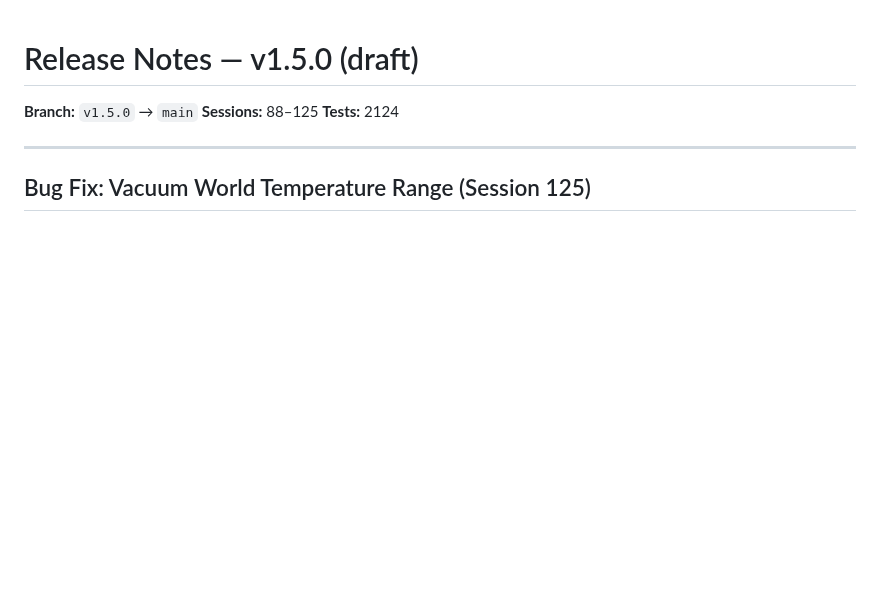
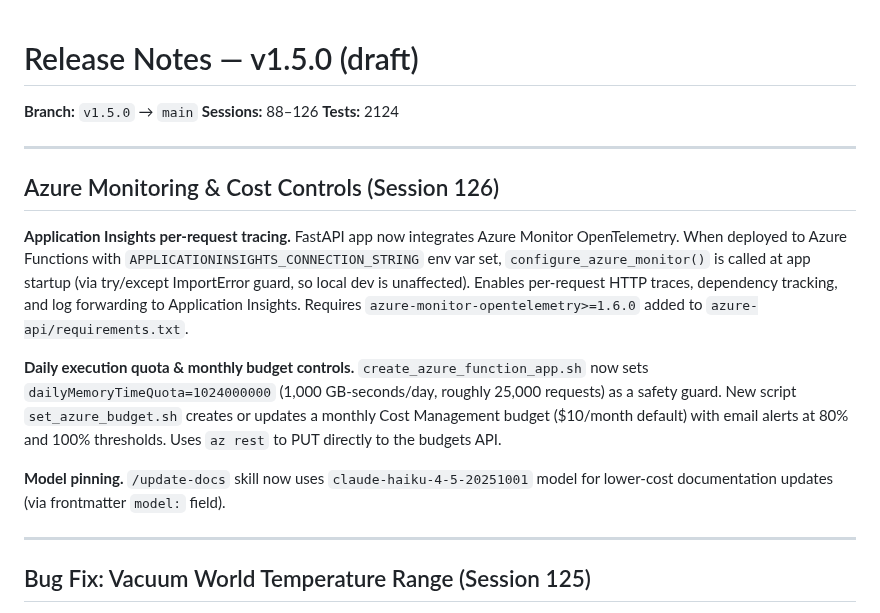
Before and after one commit to Elured-code/traveller-world-gen, a Markdown page: RELEASE-NOTES.md, the part around the change. Rendered like a GitHub page; blank space fills up the shorter version.

Commit message:
docs: update docs and context for session 126 — Azure monitoring and cost controls
- CLAUDE.md: update last updated to session 126 (2026-06-16)
- RELEASE-NOTES.md: add session 126 entry documenting Azure Monitor
  OpenTelemetry integration, daily execution quota, and budget script;
  update session range to 88–126
- .claude/commands/update-docs.md: add frontmatter to pin /update-docs
  skill to claude-haiku-4-5-20251001 model

context/session-history.md and context/api-layer.md updated manually
(not committed — context files are AI-only).

Co-Authored-By: Claude Sonnet 4.6 <noreply@anthropic.com>

```diff
--- a/RELEASE-NOTES.md
+++ b/RELEASE-NOTES.md
@@ -1,8 +1,29 @@
 # Release Notes — v1.5.0 (draft)
 
 **Branch:** `v1.5.0` → `main`
-**Sessions:** 88–125
+**Sessions:** 88–126
 **Tests:** 2124
+
+---
+
+## Azure Monitoring & Cost Controls (Session 126)
+
+**Application Insights per-request tracing.** FastAPI app now integrates Azure
+Monitor OpenTelemetry. When deployed to Azure Functions with
+`APPLICATIONINSIGHTS_CONNECTION_STRING` env var set, `configure_azure_monitor()`
+is called at app startup (via try/except ImportError guard, so local dev is
+unaffected). Enables per-request HTTP traces, dependency tracking, and log
+forwarding to Application Insights. Requires `azure-monitor-opentelemetry>=1.6.0`
+added to `azure-api/requirements.txt`.
+
+**Daily execution quota & monthly budget controls.** `create_azure_function_app.sh`
+now sets `dailyMemoryTimeQuota=1024000000` (1,000 GB-seconds/day, roughly 25,000
+requests) as a safety guard. New script `set_azure_budget.sh` creates or updates
+a monthly Cost Management budget ($10/month default) with email alerts at 80%
+and 100% thresholds. Uses `az rest` to PUT directly to the budgets API.
+
+**Model pinning.** `/update-docs` skill now uses `claude-haiku-4-5-20251001` model
+for lower-cost documentation updates (via frontmatter `model:` field).
 
 ---
 
```
Also changed, not shown: .claude/commands/update-docs.md (+4 -0 lines), CLAUDE.md (+1 -1 lines).
